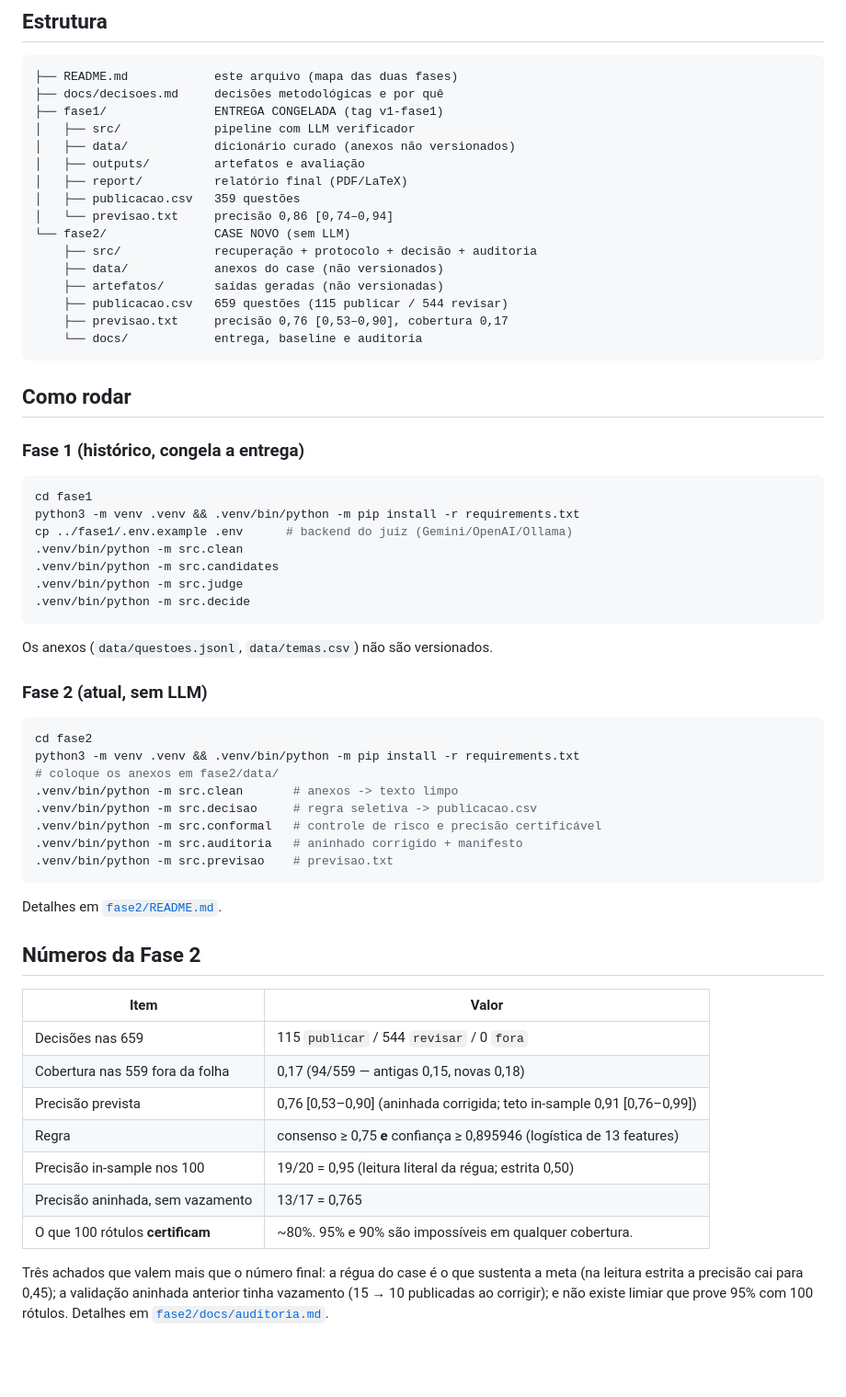
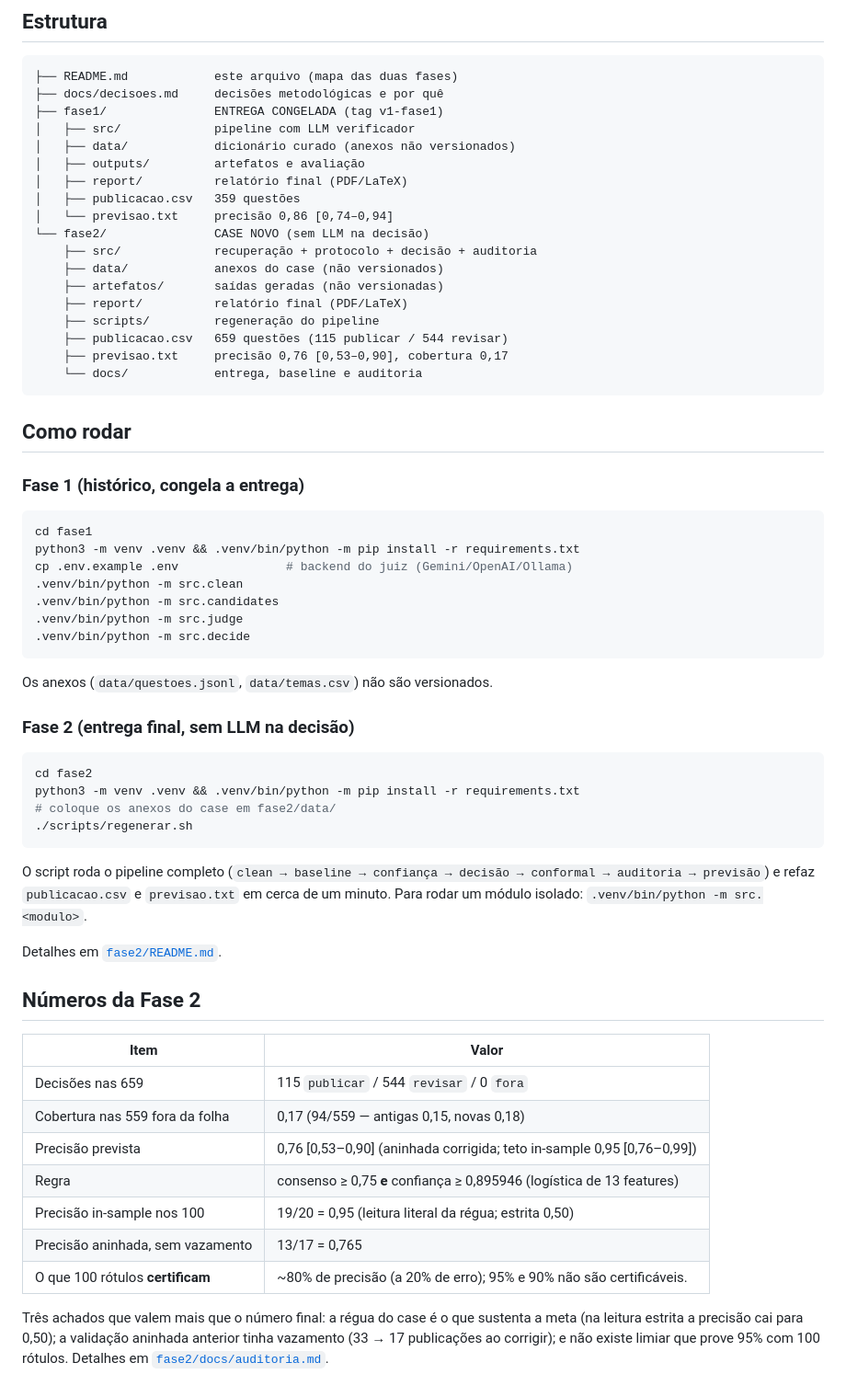
Before and after one commit to leo-vitor/case-vicio-classificacao-topicos, a Markdown page: README.md, the part around one of its changes. Shown at 92% size. Rendered like a GitHub page; blank space fills up the shorter version.

````diff
--- a/README.md
+++ b/README.md
@@ -38,10 +41,12 @@ As decisões estão registradas em [`docs/decisoes.md`](docs/decisoes.md).
 │   ├── report/          relatório final (PDF/LaTeX)
 │   ├── publicacao.csv   359 questões
 │   └── previsao.txt     precisão 0,86 [0,74–0,94]
-└── fase2/               CASE NOVO (sem LLM)
+└── fase2/               CASE NOVO (sem LLM na decisão)
     ├── src/             recuperação + protocolo + decisão + auditoria
     ├── data/            anexos do case (não versionados)
     ├── artefatos/       saídas geradas (não versionadas)
+    ├── report/          relatório final (PDF/LaTeX)
+    ├── scripts/         regeneração do pipeline
     ├── publicacao.csv   659 questões (115 publicar / 544 revisar)
     ├── previsao.txt     precisão 0,76 [0,53–0,90], cobertura 0,17
     └── docs/            entrega, baseline e auditoria
@@ -54,7 +59,7 @@ As decisões estão registradas em [`docs/decisoes.md`](docs/decisoes.md).
 ```bash
 cd fase1
 python3 -m venv .venv && .venv/bin/python -m pip install -r requirements.txt
-cp ../fase1/.env.example .env      # backend do juiz (Gemini/OpenAI/Ollama)
+cp .env.example .env               # backend do juiz (Gemini/OpenAI/Ollama)
 .venv/bin/python -m src.clean
 .venv/bin/python -m src.candidates
 .venv/bin/python -m src.judge
@@ -63,18 +68,18 @@ cp ../fase1/.env.example .env      # backend do juiz (Gemini/OpenAI/Ollama)
 
 Os anexos (`data/questoes.jsonl`, `data/temas.csv`) não são versionados.
 
-### Fase 2 (atual, sem LLM)
+### Fase 2 (entrega final, sem LLM na decisão)
 
 ```bash
 cd fase2
 python3 -m venv .venv && .venv/bin/python -m pip install -r requirements.txt
-# coloque os anexos em fase2/data/
-.venv/bin/python -m src.clean       # anexos -> texto limpo
-.venv/bin/python -m src.decisao     # regra seletiva -> publicacao.csv
-.venv/bin/python -m src.conformal   # controle de risco e precisão certificável
-.venv/bin/python -m src.auditoria   # aninhado corrigido + manifesto
-.venv/bin/python -m src.previsao    # previsao.txt
+# coloque os anexos do case em fase2/data/
+./scripts/regenerar.sh
 ```
+
+O script roda o pipeline completo (`clean → baseline → confiança → decisão → conformal →
+auditoria → previsão`) e refaz `publicacao.csv` e `previsao.txt` em cerca de um minuto.
+Para rodar um módulo isolado: `.venv/bin/python -m src.<modulo>`.
 
 Detalhes em [`fase2/README.md`](fase2/README.md).
 
@@ -84,13 +89,13 @@ Detalhes em [`fase2/README.md`](fase2/README.md).
 |---|---|
 | Decisões nas 659 | 115 `publicar` / 544 `revisar` / 0 `fora` |
 | Cobertura nas 559 fora da folha | 0,17 (94/559 — antigas 0,15, novas 0,18) |
-| Precisão prevista | 0,76 [0,53–0,90] (aninhada corrigida; teto in-sample 0,91 [0,76–0,99]) |
+| Precisão prevista | 0,76 [0,53–0,90] (aninhada corrigida; teto in-sample 0,95 [0,76–0,99]) |
 | Regra | consenso ≥ 0,75 **e** confiança ≥ 0,895946 (logística de 13 features) |
 | Precisão in-sample nos 100 | 19/20 = 0,95 (leitura literal da régua; estrita 0,50) |
 | Precisão aninhada, sem vazamento | 13/17 = 0,765 |
-| O que 100 rótulos **certificam** | ~80%. 95% e 90% são impossíveis em qualquer cobertura. |
+| O que 100 rótulos **certificam** | ~80% de precisão (a 20% de erro); 95% e 90% não são certificáveis. |
 
 Três achados que valem mais que o número final: a régua do case é o que sustenta a meta
-(na leitura estrita a precisão cai para 0,45); a validação aninhada anterior tinha
-vazamento (15 → 10 publicadas ao corrigir); e não existe limiar que prove 95% com 100
+(na leitura estrita a precisão cai para 0,50); a validação aninhada anterior tinha
+vazamento (33 → 17 publicações ao corrigir); e não existe limiar que prove 95% com 100
 rótulos. Detalhes em [`fase2/docs/auditoria.md`](fase2/docs/auditoria.md).
````
Also changed, not shown: other parts of README.md (+9 -6 lines), fase2/README.md (+24 -11 lines).
